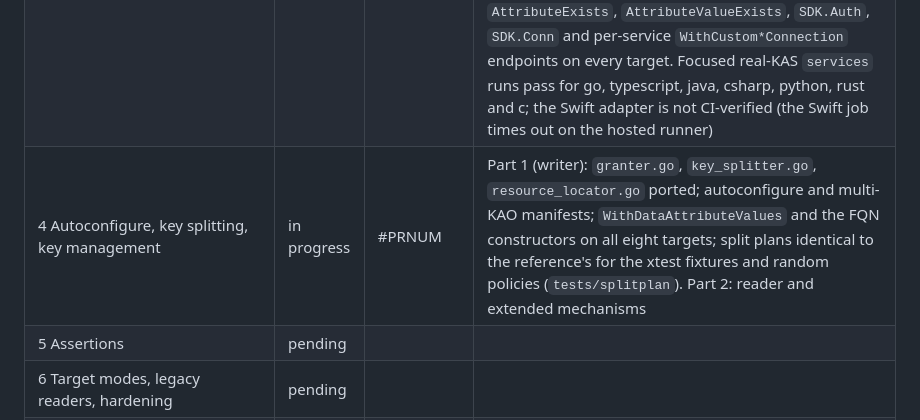
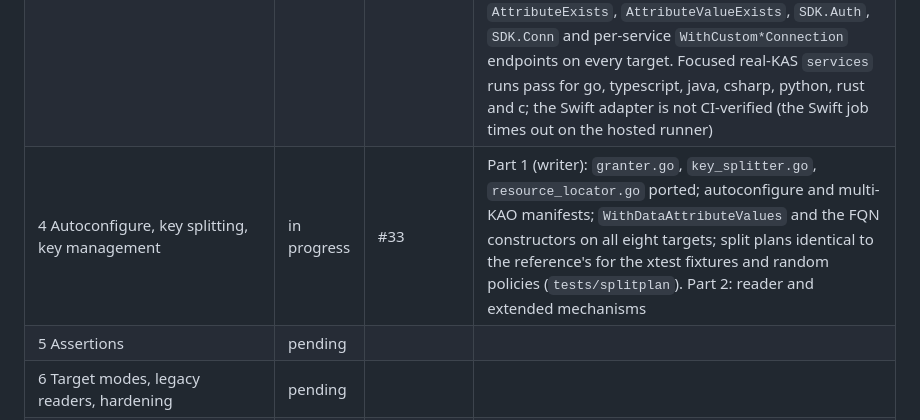
Before and after one commit to eugenioenko/opentdf-sdk, a Markdown page: docs/full-sdk-plan.md, the part around the change. Rendered like a GitHub page.

Commit message:
docs: plan status names PR #33
Co-Authored-By: Claude Opus 5.5 <noreply@anthropic.com>
Claude-Session: https://claude.ai/code/session_01XLWBAs81k1Sa9xPFY4oi3m

```diff
--- a/docs/full-sdk-plan.md
+++ b/docs/full-sdk-plan.md
@@ -36,7 +36,7 @@ when its verification items passed and its PRs are on `main`.
 | 1 xtest harness and Go CLI | done | #20, opentdf-sdk-tests #9 | `gcgo` passes roundtrip and manifest validity against go and js (12/12 cells) |
 | 2 Handle API and platform discovery | done | #22, #24, opentdf-sdk-tests #10, #11 | Handle API on all eight targets. xtest: `gcgo`/`gcts`/`gcpy` 120/120 roundtrip, tamper and policy-type cells; `gcjava`/`gccs`/`gcrs`/`gcc`/`gcswift` 42/42 roundtrip and manifest, `gcjava`/`gccs`/`gcrs`/`gcc` 250/250 tamper and policy types. Swift CI times out on the hosted runner (not required) |
 | 3 Generated platform service clients | done | #30, #31, #32 | Messages cross the Goalchemy boundary as protobuf JSON: the shared source types only what it reads (`include=`) and exposes `SDK.Call`; each host types the 16 `sdkconnect` services with its own protobuf messages (C: JSON text). Part 1: shared source, generated KAS client, Go, TypeScript, Python. Part 2: Java, C#, Rust, Swift, C. Part 3: `ListAttributes`, `GetEntityAttributes`, `ValidateAttributes`, `AttributeExists`, `AttributeValueExists`, `SDK.Auth`, `SDK.Conn` and per-service `WithCustom*Connection` endpoints on every target. Focused real-KAS `services` runs pass for go, typescript, java, csharp, python, rust and c; the Swift adapter is not CI-verified (the Swift job times out on the hosted runner) |
-| 4 Autoconfigure, key splitting, key management | in progress | #PRNUM | Part 1 (writer): `granter.go`, `key_splitter.go`, `resource_locator.go` ported; autoconfigure and multi-KAO manifests; `WithDataAttributeValues` and the FQN constructors on all eight targets; split plans identical to the reference's for the xtest fixtures and random policies (`tests/splitplan`). Part 2: reader and extended mechanisms |
+| 4 Autoconfigure, key splitting, key management | in progress | #33 | Part 1 (writer): `granter.go`, `key_splitter.go`, `resource_locator.go` ported; autoconfigure and multi-KAO manifests; `WithDataAttributeValues` and the FQN constructors on all eight targets; split plans identical to the reference's for the xtest fixtures and random policies (`tests/splitplan`). Part 2: reader and extended mechanisms |
 | 5 Assertions | pending | | |
 | 6 Target modes, legacy readers, hardening | pending | | |
 | 7 Streaming and large payloads | pending | | |
```
